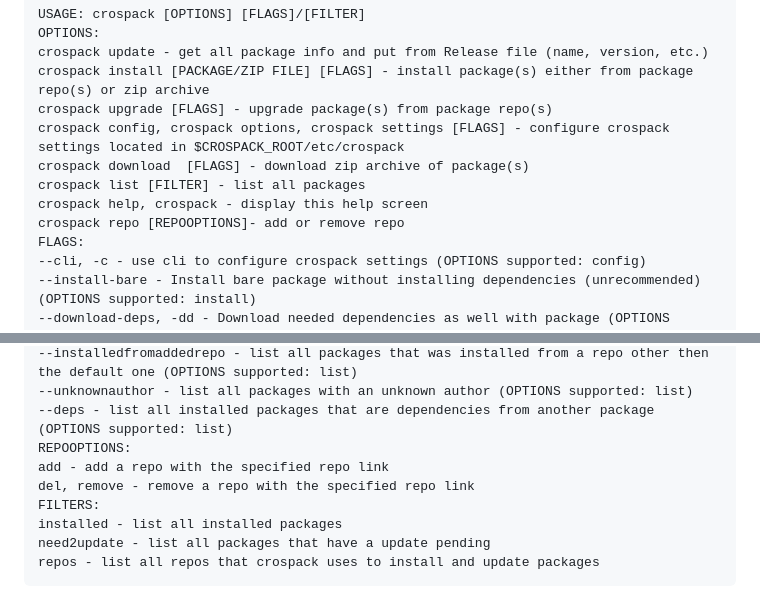
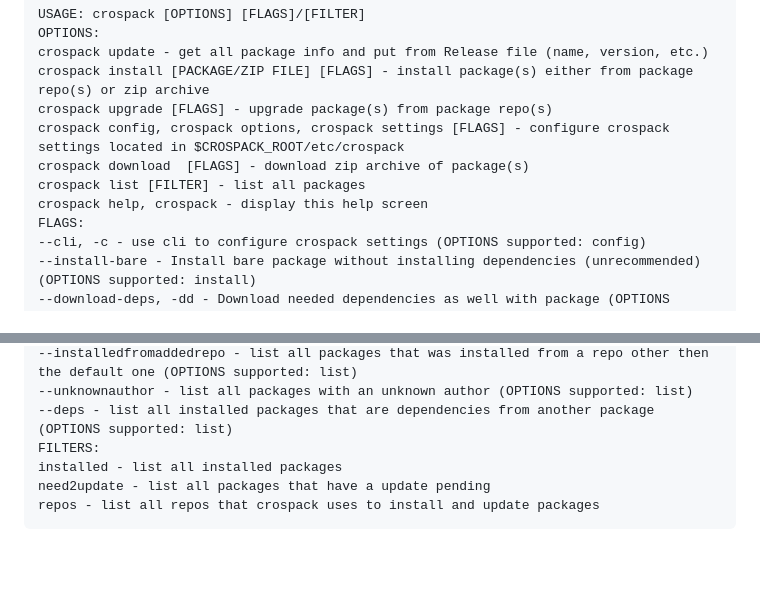
Before and after one commit to buhron/upack, a Markdown page: README.md, 2 parts joined by grey strips. Drawn GitHub-style; blank space fills up the shorter version.

```diff
--- a/README.md
+++ b/README.md
@@ -30,7 +30,6 @@ crospack config, crospack options, crospack settings [FLAGS] - configure crospac
 crospack download  [FLAGS] - download zip archive of package(s)
 crospack list [FILTER] - list all packages
 crospack help, crospack - display this help screen
-crospack repo [REPOOPTIONS]- add or remove repo
 FLAGS:
 --cli, -c - use cli to configure crospack settings (OPTIONS supported: config)
 --install-bare - Install bare package without installing dependencies (unrecommended) (OPTIONS supported: install)
@@ -42,9 +41,6 @@ FLAGS:
 --installedfromaddedrepo - list all packages that was installed from a repo other then the default one (OPTIONS supported: list)
 --unknownauthor - list all packages with an unknown author (OPTIONS supported: list)
 --deps - list all installed packages that are dependencies from another package (OPTIONS supported: list)
-REPOOPTIONS:
-add - add a repo with the specified repo link
-del, remove - remove a repo with the specified repo link
 FILTERS:
 installed - list all installed packages
 need2update - list all packages that have a update pending
```
